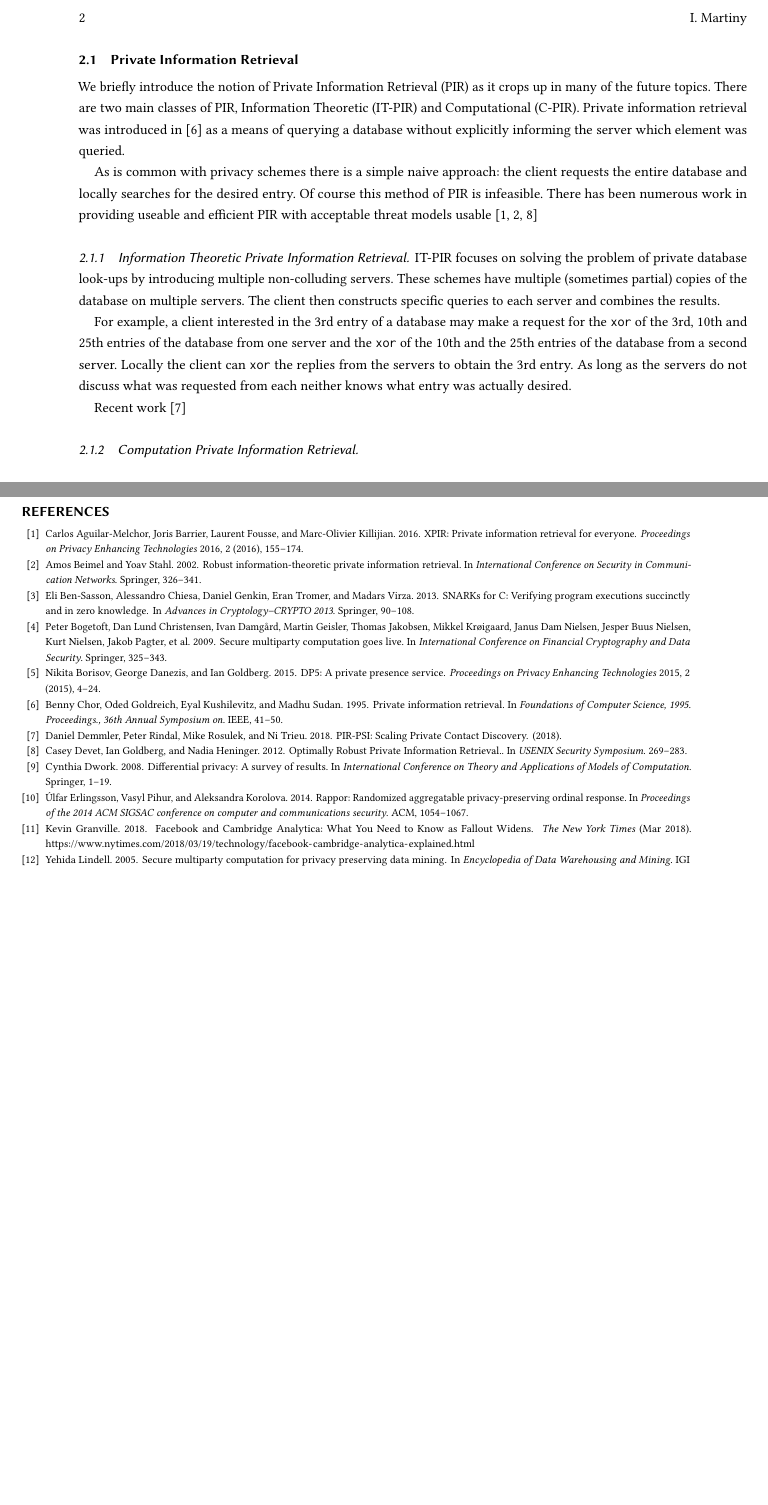
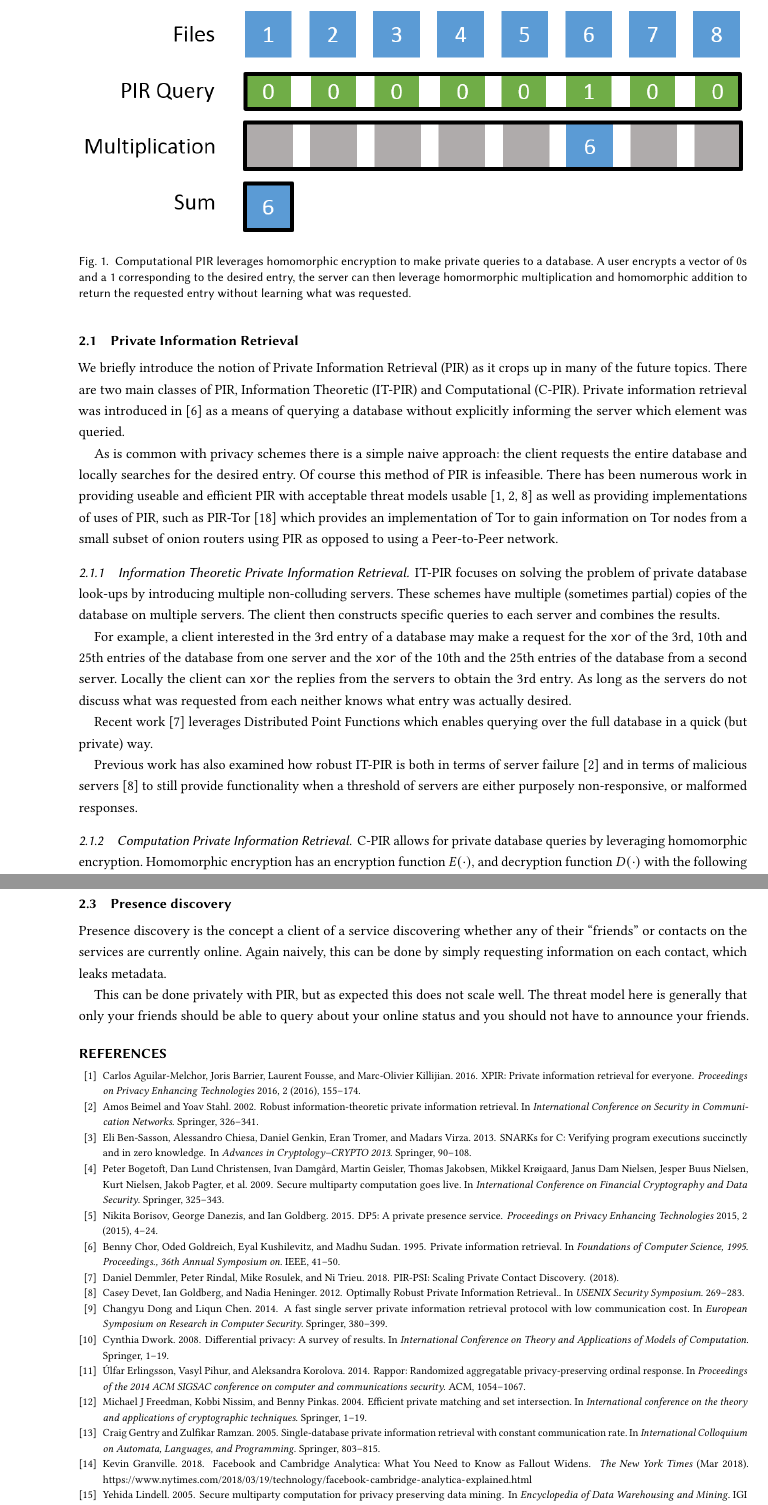
Before and after one commit to IanMartiny/prelim, a LaTeX paper (paper/prelim.tex, which reads paper/figs/figures.tex, paper/privacy.tex, paper/refs.bib): two parts of pages 2 and 3 of 3 before the commit and two parts of pages 2 and 4 of 4 after it, joined at a grey line, cut at the place of the change, the shorter picture padded with empty space. Compiled offline with pdfLaTeX.

Commit message:
finish PIR, start presence discovery

```diff
--- /dev/null
+++ b/paper/figs/figures.tex
@@ -0,0 +1,8 @@
+\newcommand{\computationalPIR}{
+    \begin{figure}
+        \centering
+        \includegraphics[width=\linewidth]{figs/pir-basic}
+        \caption{Computational PIR leverages homomorphic encryption to make private queries to a database. A user encrypts a vector of 0s and a 1 corresponding to the desired entry, the server can then leverage homormorphic multiplication and homomorphic addition to return the requested entry without learning what was requested.}
+        \label{fig:cpir}
+    \end{figure}
+}
--- a/paper/prelim.tex
+++ b/paper/prelim.tex
@@ -1,12 +1,14 @@
 \documentclass{acmart}
+\input{figs/figures}
 \begin{document}
 \title[Privacy, Anonymity, and Secure computation]{A survey of privacy and
 secure computational protocols}
 \author{Ian Martiny}
 \affiliation{%
-\institution{University of Colorado Boulder}
-\city{Boulder}
-\state{CO}}
+    \institution{University of Colorado Boulder}
+    \city{Boulder}
+    \state{CO}
+}
 \email{ian.martiny@colorado.edu}
 
 \input{abstract}
--- a/paper/privacy.tex
+++ b/paper/privacy.tex
@@ -16,7 +16,11 @@ As is common with privacy schemes there is a simple naive approach: the client
 requests the entire database and locally searches for the desired entry. Of
 course this method of PIR is infeasible. There has been numerous work in
 providing useable and efficient PIR with acceptable threat models
-usable~\cite{aguilar2016xpir,devet2012optimally,beimel2002robust}
+usable~\cite{aguilar2016xpir,devet2012optimally,beimel2002robust} as well as
+providing implementations of uses of PIR, such as PIR-Tor~\cite{mittal2011pir}
+which provides an implementation of Tor to gain information on Tor nodes from a
+small subset of onion routers using PIR as opposed to using a Peer-to-Peer
+network.
 
 \subsubsection{Information Theoretic Private Information Retrieval}
 IT-PIR focuses on solving the problem of private database look-ups by
@@ -31,9 +35,18 @@ database from a second server. Locally the client can \texttt{xor} the  replies
 from the servers to obtain the 3rd entry. As long as the servers do not discuss
 what was requested from each neither knows what entry was actually desired.
 
-Recent work~\cite{demmler2018pir}
+Recent work~\cite{demmler2018pir} leverages Distributed Point Functions which
+enables querying over the full database in a quick (but private) way.
 
-% also talk about optimally robust
+Previous work has also examined how robust IT-PIR is both in terms of server
+failure~\cite{beimel2002robust} and in terms of malicious
+servers~\cite{devet2012optimally} to still provide functionality when a
+threshold of servers are either purposely non-responsive, or malformed
+responses.
 
 \subsubsection{Computation Private Information Retrieval}
+\computationalPIR
 
+C-PIR allows for private database queries by leveraging homomorphic encryption. Homomorphic encryption has an encryption function $E(\cdot)$, and decryption function $D(\cdot)$ with the following property:
+\[
+    D(E(a) + E(b)) = a + b
@@ -84,7 +106,14 @@ query. This method scales better than previous methods in that a client with
 1024 contacts can perform private contact discovery with a server of 67 million
 clients in 1.36 seconds and 4.28MiB of communication.
 
-% \subsection{Presence discovery}
-% Presence discovery is the concept a client of service discovering whether any of
-% their contacts also use the service or whether any are currently online
-% (depending on the system).
+\subsection{Presence discovery}
+Presence discovery is the concept a client of a service discovering whether any
+of their ``friends'' or contacts on the services are currently online. Again
+naively, this can be done by simply requesting information on each contact,
+which leaks metadata.
+
+This can be done privately with PIR, but as expected this does not scale well.
+The threat model here is generally that only your friends should be able to
+query about your online status and you should not have to announce your friends.
+
+% talk about DP5 in more detail
--- a/paper/refs.bib
+++ b/paper/refs.bib
@@ -176,0 +191,30 @@
+  year={2014},
+  organization={ACM}
+}
+
+@inproceedings{dong2014fast,
+  title={A fast single server private information retrieval protocol with low communication cost},
+  author={Dong, Changyu and Chen, Liqun},
+  booktitle={European Symposium on Research in Computer Security},
+  pages={380--399},
+  year={2014},
+  organization={Springer}
+}
+
+@inproceedings{gentry2005single,
+  title={Single-database private information retrieval with constant communication rate},
+  author={Gentry, Craig and Ramzan, Zulfikar},
+  booktitle={International Colloquium on Automata, Languages, and Programming},
+  pages={803--815},
+  year={2005},
+  organization={Springer}
+}
+
+@inproceedings{freedman2004efficient,
+  title={Efficient private matching and set intersection},
+  author={Freedman, Michael J and Nissim, Kobbi and Pinkas, Benny},
+  booktitle={International conference on the theory and applications of cryptographic techniques},
+  pages={1--19},
+  year={2004},
+  organization={Springer}
+}
```
Also changed, not shown: paper/figs/pir-basic.png (added), paper/privacy.tex (9 more changed lines), paper/refs.bib (14 more changed lines).
